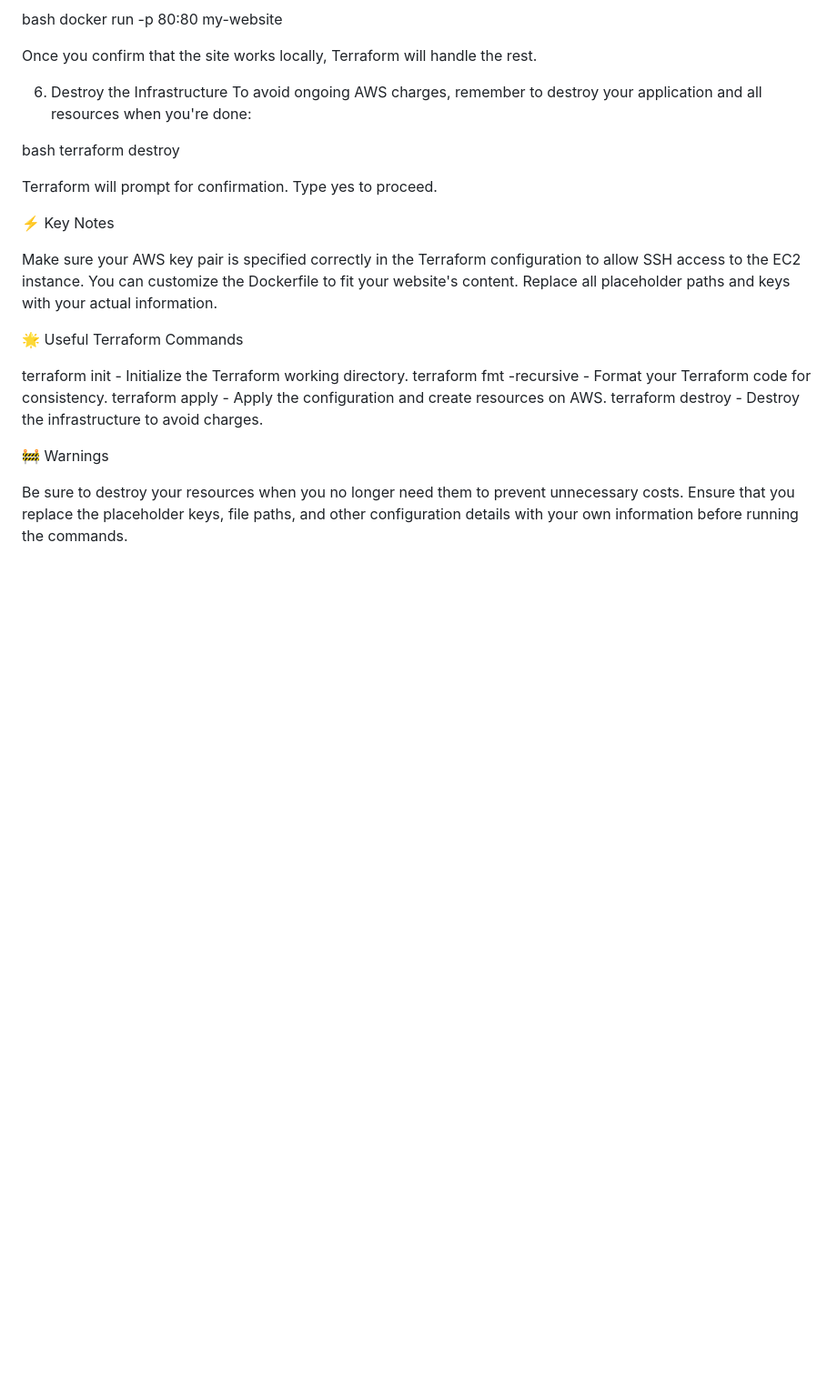
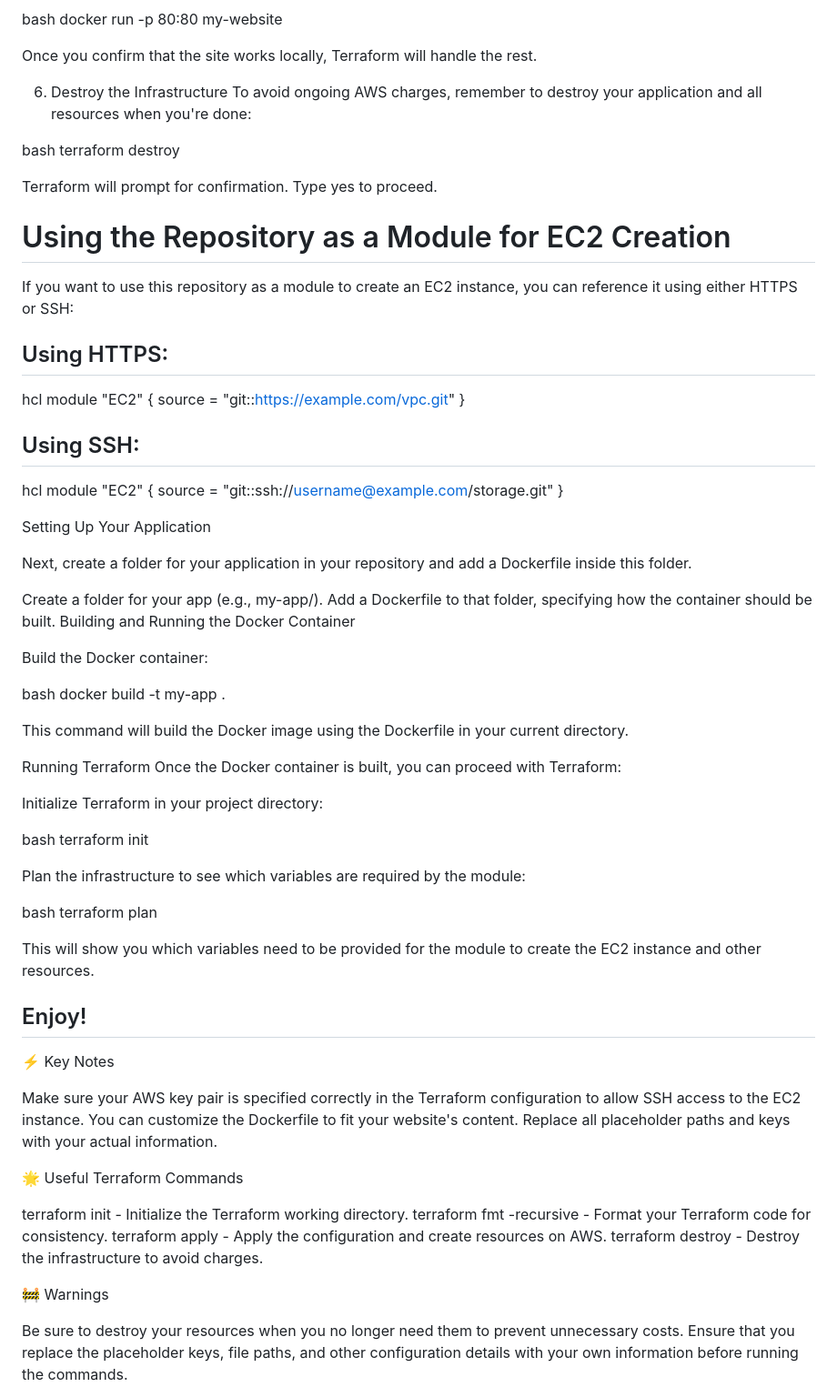
Before and after one commit to EngGuilherme/docker-tf-ec2-module, a Markdown page: README.md, the part around the change. Shown at 91% size. Rendered like a GitHub page; blank space fills up the shorter version.

```diff
--- a/README.md
+++ b/README.md
@@ -67,6 +67,54 @@ terraform destroy
 
 Terraform will prompt for confirmation. Type yes to proceed.
 
+# Using the Repository as a Module for EC2 Creation
+
+If you want to use this repository as a module to create an EC2 instance, you can reference it using either HTTPS or SSH:
+
+## Using HTTPS:
+
+hcl
+module "EC2" {
+  source = "git::https://example.com/vpc.git"
+}
+
+## Using SSH:
+hcl
+module "EC2" {
+  source = "git::ssh://username@example.com/storage.git"
+}
+
+Setting Up Your Application
+
+Next, create a folder for your application in your repository and add a Dockerfile inside this folder.
+
+Create a folder for your app (e.g., my-app/).
+Add a Dockerfile to that folder, specifying how the container should be built.
+Building and Running the Docker Container
+
+Build the Docker container:
+
+bash
+docker build -t my-app .
+
+This command will build the Docker image using the Dockerfile in your current directory.
+
+Running Terraform
+Once the Docker container is built, you can proceed with Terraform:
+
+Initialize Terraform in your project directory:
+
+bash
+terraform init
+
+Plan the infrastructure to see which variables are required by the module:
+
+bash
+terraform plan
+
+This will show you which variables need to be provided for the module to create the EC2 instance and other resources.
+## Enjoy!
+
 ⚡ Key Notes
 
 Make sure your AWS key pair is specified correctly in the Terraform configuration to allow SSH access to the EC2 instance.
```
